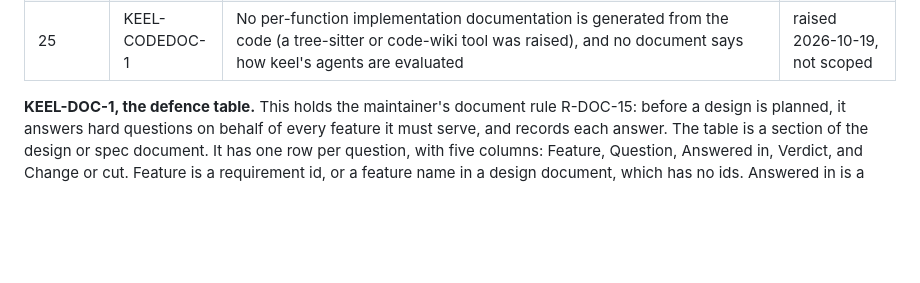
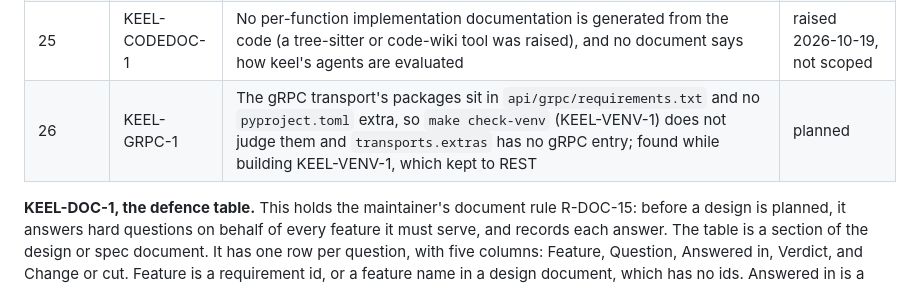
Before and after one commit to JuanSync7/project-keel, a Markdown page: docs/design/downstream-feedback.md, the part around the change. Drawn GitHub-style; blank space fills up the shorter version.

Commit message:
docs(plan): the gRPC transport's packages are queued as KEEL-GRPC-1
Found while building KEEL-VENV-1, which declared the REST transport's
packages as an extra and left gRPC's in its requirements file.

Backlog: KEEL-GRPC-1
Co-Authored-By: Claude Opus 5.5 <noreply@anthropic.com>

```diff
--- a/docs/design/downstream-feedback.md
+++ b/docs/design/downstream-feedback.md
@@ -2264,6 +2264,7 @@ On 2026-10-22 the maintainer approved this order. Positions 1 to 9 come from the
 | 23 | KEEL-HDR-1 | The three accepted file-header fields are not read by any check, and a call into `re` needs no stated reason; moved from CMP-6.S5 | planned |
 | 24 | KEEL-LINK-1 | The untracked `project-keel` link in keel's checkout points into another project's tree, which the personal host does not have; it gets a target or is removed | planned |
 | 25 | KEEL-CODEDOC-1 | No per-function implementation documentation is generated from the code (a tree-sitter or code-wiki tool was raised), and no document says how keel's agents are evaluated | raised 2026-10-19, not scoped |
+| 26 | KEEL-GRPC-1 | The gRPC transport's packages sit in `api/grpc/requirements.txt` and no `pyproject.toml` extra, so `make check-venv` (KEEL-VENV-1) does not judge them and `transports.extras` has no gRPC entry; found while building KEEL-VENV-1, which kept to REST | planned |
 
 **KEEL-DOC-1, the defence table.** This holds the maintainer's document rule
 R-DOC-15: before a design is planned, it answers hard questions on behalf of
```
